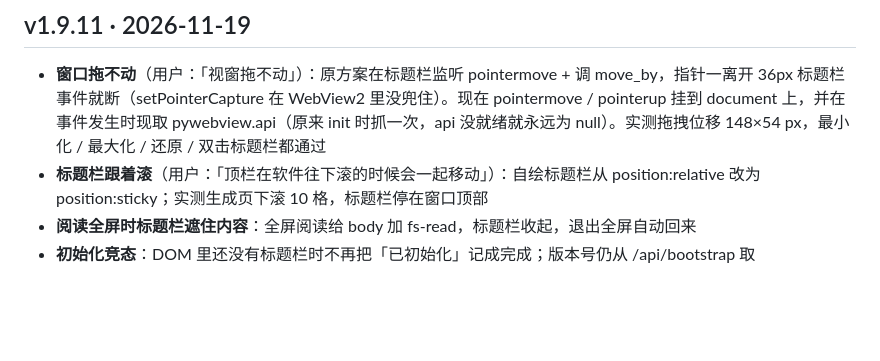
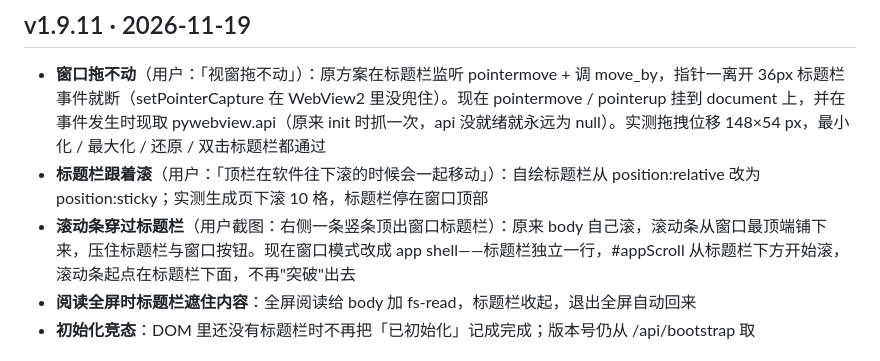
Before and after one commit to Charlotte0124/LaPluma, a Markdown page: CHANGELOG.md, the part around the change. GitHub-like rendering; blank space fills up the shorter version.

```diff
--- a/CHANGELOG.md
+++ b/CHANGELOG.md
@@ -8,6 +8,7 @@
 
 - **窗口拖不动**（用户：「视窗拖不动」）：原方案在标题栏监听 pointermove + 调 move_by，指针一离开 36px 标题栏事件就断（setPointerCapture 在 WebView2 里没兜住）。现在 pointermove / pointerup 挂到 document 上，并在事件发生时现取 pywebview.api（原来 init 时抓一次，api 没就绪就永远为 null）。实测拖拽位移 148×54 px，最小化 / 最大化 / 还原 / 双击标题栏都通过
 - **标题栏跟着滚**（用户：「顶栏在软件往下滚的时候会一起移动」）：自绘标题栏从 position:relative 改为 position:sticky；实测生成页下滚 10 格，标题栏停在窗口顶部
+- **滚动条穿过标题栏**（用户截图：右侧一条竖条顶出窗口标题栏）：原来 body 自己滚，滚动条从窗口最顶端铺下来，压住标题栏与窗口按钮。现在窗口模式改成 app shell——标题栏独立一行，#appScroll 从标题栏下方开始滚，滚动条起点在标题栏下面，不再"突破"出去
 - **阅读全屏时标题栏遮住内容**：全屏阅读给 body 加 fs-read，标题栏收起，退出全屏自动回来
 - **初始化竞态**：DOM 里还没有标题栏时不再把「已初始化」记成完成；版本号仍从 /api/bootstrap 取
 
```
Also changed, not shown: docs/预览/README.md (+1 -1 lines), docs/资产/界面-顶栏固定.png, 1 other file.
